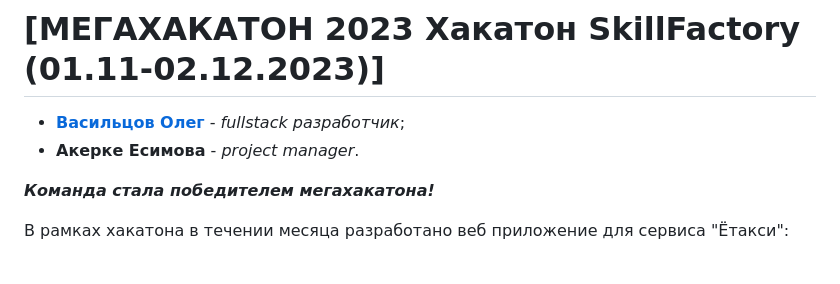
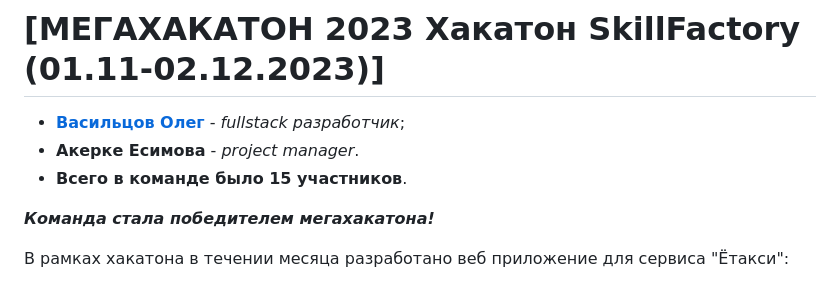
Before and after one commit to BYKEFAL/taxitaxi, a Markdown page: README.md, the part around the change. Rendered like a GitHub page.

Commit message:
update readme new

```diff
--- a/README.md
+++ b/README.md
@@ -2,6 +2,7 @@
 
 - __[Васильцов Олег](https://github.com/BYKEFAL)__ - _fullstack разработчик_;
 - __Акерке Есимова__ - _project manager_.
+- __Всего в команде было 15 участников__.
 
 ___Команда стала победителем мегахакатона!___
 
```
